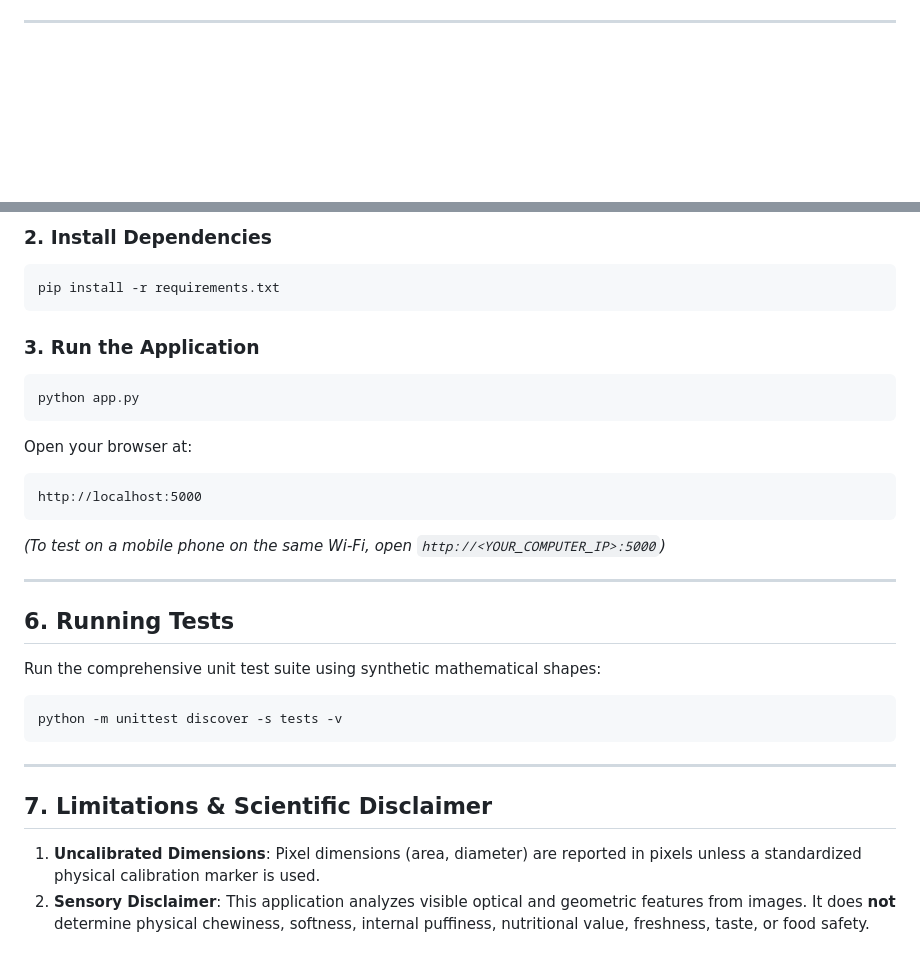
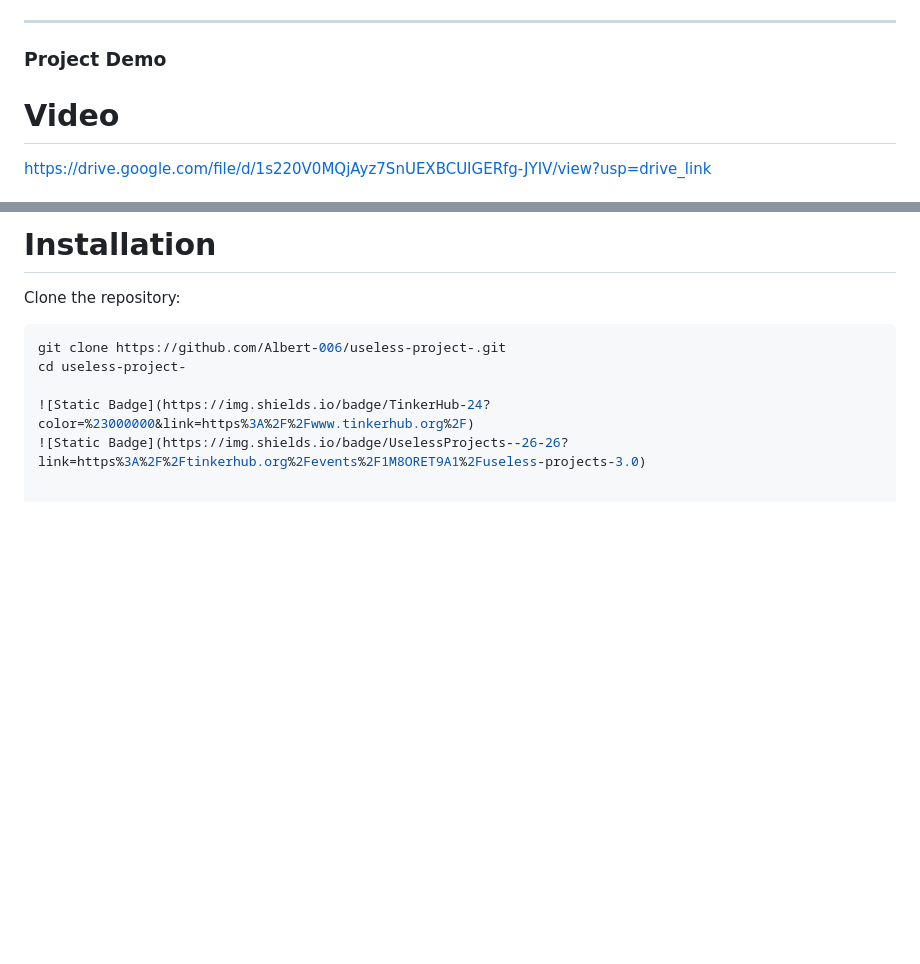
Before and after one commit to Albert-006/Chapati-Analyzer-useless-project, a Markdown page: README.md, 2 parts joined by grey strips. Drawn GitHub-style; blank space fills up the shorter version.

Commit message:
Revise README with updated project details and team info
Updated project name and details, added team information, and revised sections for clarity and organization.

````diff
--- a/README.md
+++ b/README.md
@@ -104,3 +163,6 @@ VERDICT & REPORT GENERATION (Visual overlays, database storage, exports)
 
 ---
+### Project Demo
+# Video
+https://drive.google.com/file/d/1s220V0MQjAyz7SnUEXBCUIGERfg-JYIV/view?usp=drive_link
 
@@ -119,31 +179,14 @@ Python 3.10+ installed.
 
-### 2. Install Dependencies
+
+
+
+# Installation
+
+Clone the repository:
+
 ```bash
-pip install -r requirements.txt
-```
+git clone https://github.com/Albert-006/useless-project-.git
+cd useless-project-
 
-### 3. Run the Application
-```bash
-python app.py
-```
-Open your browser at:
-```text
-http://localhost:5000
-```
-*(To test on a mobile phone on the same Wi-Fi, open `http://<YOUR_COMPUTER_IP>:5000`)*
-
----
-
-## 6. Running Tests
-
-Run the comprehensive unit test suite using synthetic mathematical shapes:
-```bash
-python -m unittest discover -s tests -v
-```
-
----
-
-## 7. Limitations & Scientific Disclaimer
-
-1. **Uncalibrated Dimensions**: Pixel dimensions (area, diameter) are reported in pixels unless a standardized physical calibration marker is used.
-2. **Sensory Disclaimer**: This application analyzes visible optical and geometric features from images. It does **not** determine physical chewiness, softness, internal puffiness, nutritional value, freshness, taste, or food safety.
+![Static Badge](https://img.shields.io/badge/TinkerHub-24?color=%23000000&link=https%3A%2F%2Fwww.tinkerhub.org%2F)
+![Static Badge](https://img.shields.io/badge/UselessProjects--26-26?link=https%3A%2F%2Ftinkerhub.org%2Fevents%2F1M8ORET9A1%2Fuseless-projects-3.0)
````
Also changed, not shown: other parts of README.md (+150 -93 lines).
